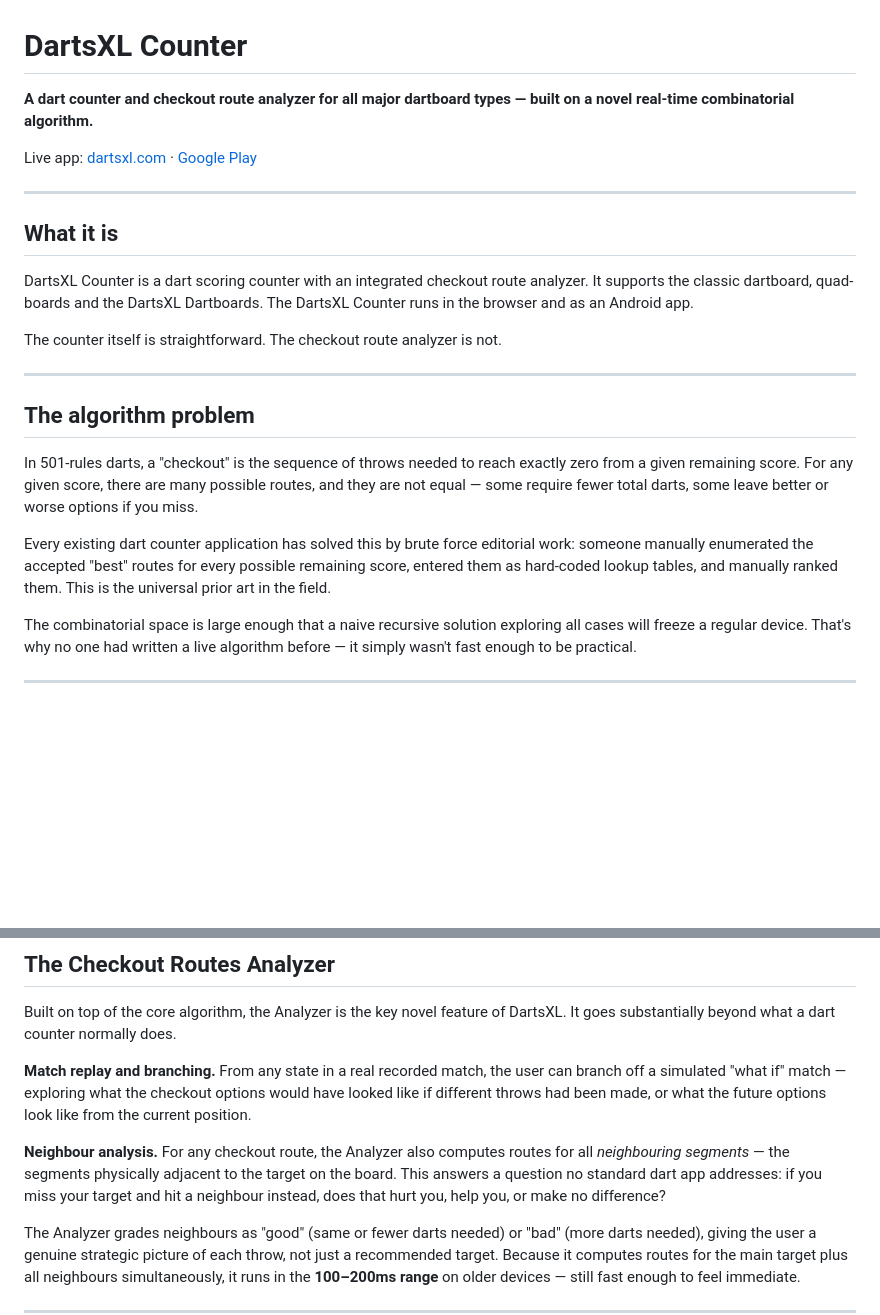
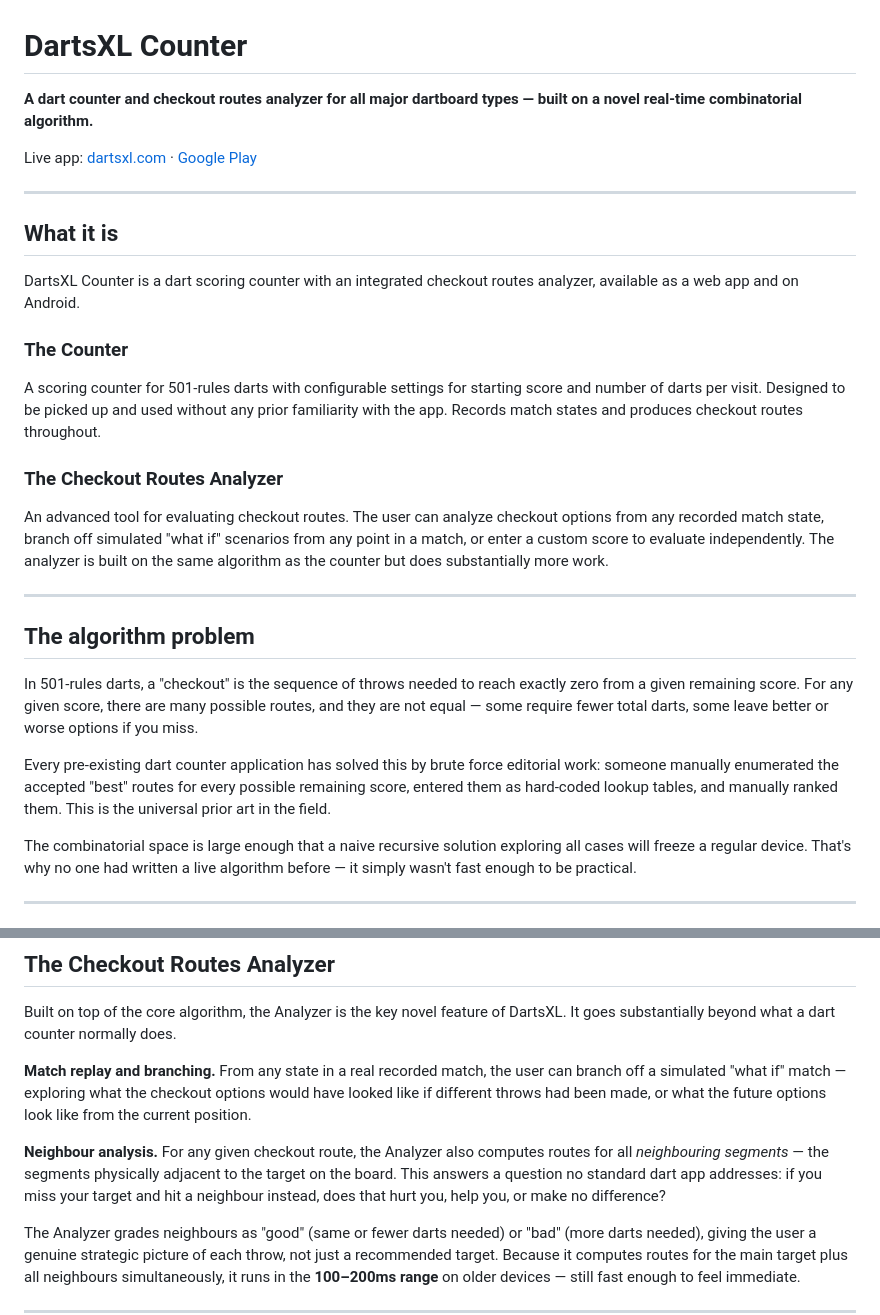
Before and after one commit to DartsXL/DartsXL-site, a Markdown page: README.md, 2 parts joined by grey strips. Rendered like a GitHub page; blank space fills up the shorter version.

```diff
--- a/README.md
+++ b/README.md
@@ -1,6 +1,6 @@
 # DartsXL Counter
 
-**A dart counter and checkout route analyzer for all major dartboard types — built on a novel real-time combinatorial algorithm.**
+**A dart counter and checkout routes analyzer for all major dartboard types — built on a novel real-time combinatorial algorithm.**
 
 Live app: [dartsxl.com](https://dartsxl.com) · [Google Play](https://play.google.com/store/apps/details?id=com.dartsxl.counter)
 
@@ -8,9 +8,15 @@ Live app: [dartsxl.com](https://dartsxl.com) · [Google Play](https://play.googl
 
 ## What it is
 
-DartsXL Counter is a dart scoring counter with an integrated checkout route analyzer. It supports the classic dartboard, quad-boards and the DartsXL Dartboards. The DartsXL Counter runs in the browser and as an Android app.
+DartsXL Counter is a dart scoring counter with an integrated checkout routes analyzer, available as a web app and on Android.
 
-The counter itself is straightforward. The checkout route analyzer is not.
+### The Counter
+
+A scoring counter for 501-rules darts with configurable settings for starting score and number of darts per visit. Designed to be picked up and used without any prior familiarity with the app. Records match states and produces checkout routes throughout.
+
+### The Checkout Routes Analyzer
+
+An advanced tool for evaluating checkout routes. The user can analyze checkout options from any recorded match state, branch off simulated "what if" scenarios from any point in a match, or enter a custom score to evaluate independently. The analyzer is built on the same algorithm as the counter but does substantially more work.
 
 ---
 
@@ -18,7 +24,7 @@ The counter itself is straightforward. The checkout route analyzer is not.
 
 In 501-rules darts, a "checkout" is the sequence of throws needed to reach exactly zero from a given remaining score. For any given score, there are many possible routes, and they are not equal — some require fewer total darts, some leave better or worse options if you miss.
 
-Every existing dart counter application has solved this by brute force editorial work: someone manually enumerated the accepted "best" routes for every possible remaining score, entered them as hard-coded lookup tables, and manually ranked them. This is the universal prior art in the field.
+Every pre-existing dart counter application has solved this by brute force editorial work: someone manually enumerated the accepted "best" routes for every possible remaining score, entered them as hard-coded lookup tables, and manually ranked them. This is the universal prior art in the field.
 
 The combinatorial space is large enough that a naive recursive solution exploring all cases will freeze a regular device. That's why no one had written a live algorithm before — it simply wasn't fast enough to be practical.
 
@@ -42,7 +48,7 @@ Built on top of the core algorithm, the Analyzer is the key novel feature of Dar
 
 **Match replay and branching.** From any state in a real recorded match, the user can branch off a simulated "what if" match — exploring what the checkout options would have looked like if different throws had been made, or what the future options look like from the current position.
 
-**Neighbour analysis.** For any checkout route, the Analyzer also computes routes for all *neighbouring segments* — the segments physically adjacent to the target on the board. This answers a question no standard dart app addresses: if you miss your target and hit a neighbour instead, does that hurt you, help you, or make no difference?
+**Neighbour analysis.** For any given checkout route, the Analyzer also computes routes for all *neighbouring segments* — the segments physically adjacent to the target on the board. This answers a question no standard dart app addresses: if you miss your target and hit a neighbour instead, does that hurt you, help you, or make no difference?
 
 The Analyzer grades neighbours as "good" (same or fewer darts needed) or "bad" (more darts needed), giving the user a genuine strategic picture of each throw, not just a recommended target. Because it computes routes for the main target plus all neighbours simultaneously, it runs in the **100–200ms range** on older devices — still fast enough to feel immediate.
 
```
